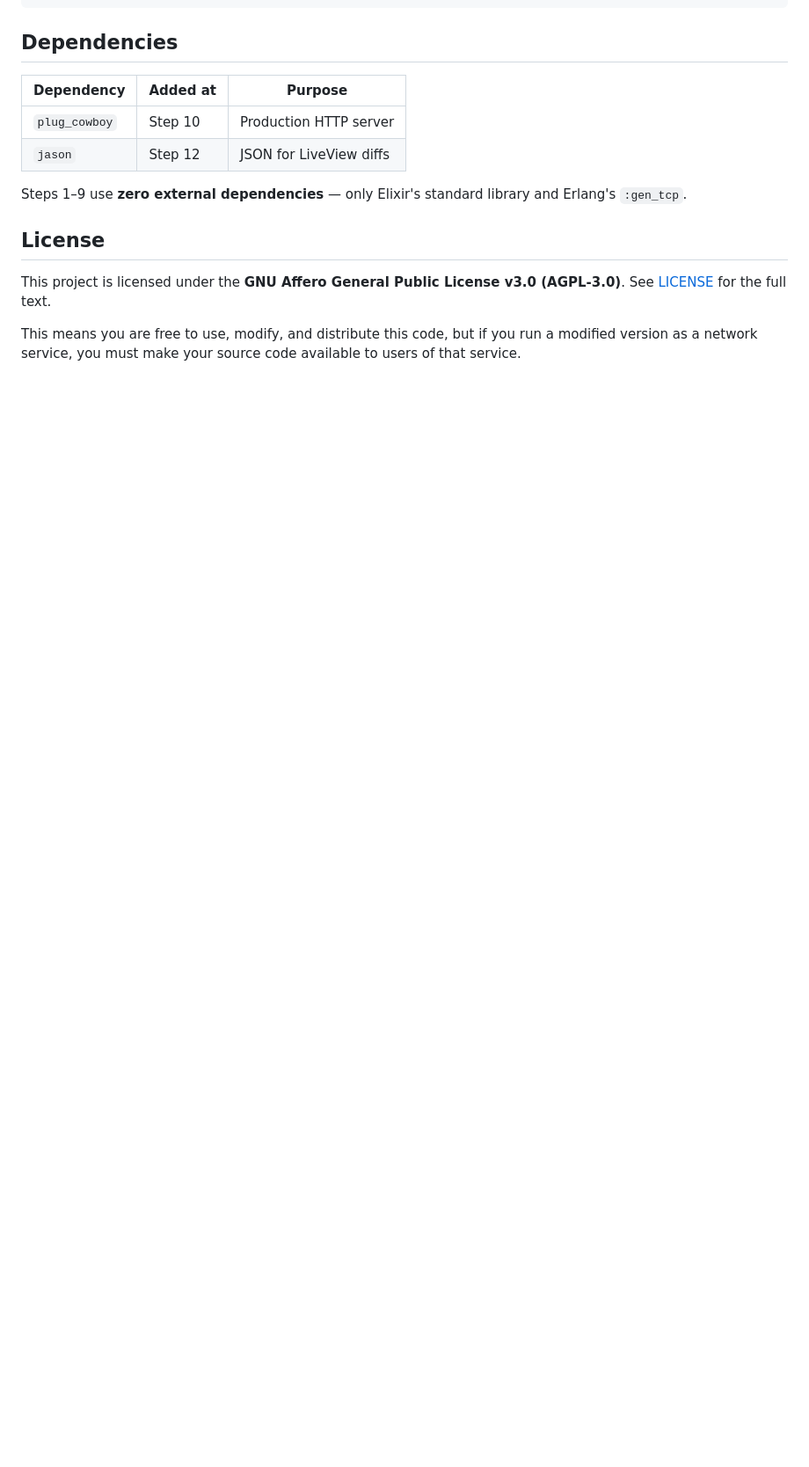
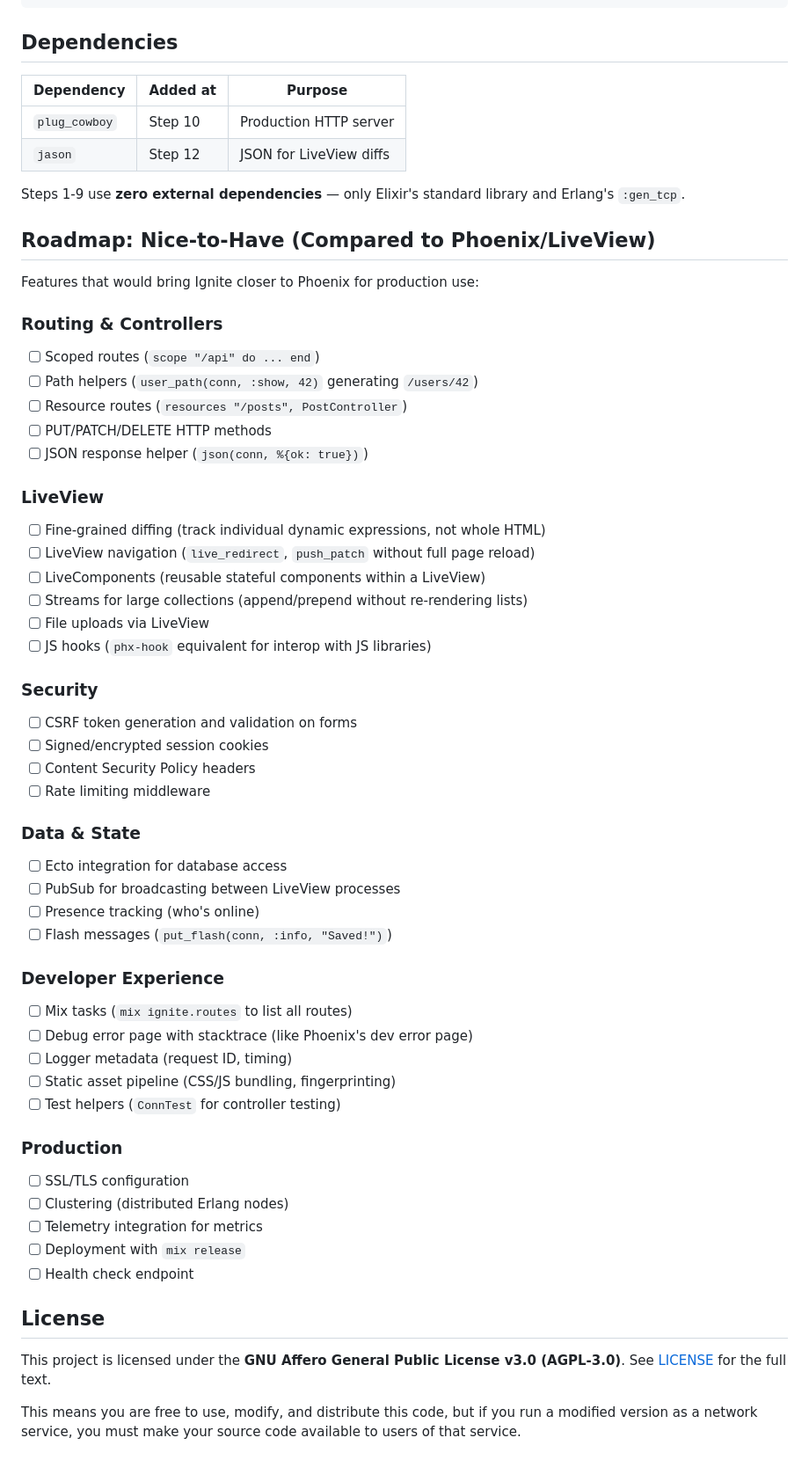
Before and after one commit to rajeshpillai/elixir-byowf, a Markdown page: README.md, the part around one of its changes. Shown at 88% size. GitHub-like rendering; blank space fills up the shorter version.

```diff
--- a/README.md
+++ b/README.md
@@ -127,7 +181,52 @@ ignite/
 | `plug_cowboy` | Step 10 | Production HTTP server |
 | `jason` | Step 12 | JSON for LiveView diffs |
 
-Steps 1–9 use **zero external dependencies** — only Elixir's standard library and Erlang's `:gen_tcp`.
+Steps 1-9 use **zero external dependencies** — only Elixir's standard library and Erlang's `:gen_tcp`.
+
+## Roadmap: Nice-to-Have (Compared to Phoenix/LiveView)
+
+Features that would bring Ignite closer to Phoenix for production use:
+
+### Routing & Controllers
+- [ ] Scoped routes (`scope "/api" do ... end`)
+- [ ] Path helpers (`user_path(conn, :show, 42)` generating `/users/42`)
+- [ ] Resource routes (`resources "/posts", PostController`)
+- [ ] PUT/PATCH/DELETE HTTP methods
+- [ ] JSON response helper (`json(conn, %{ok: true})`)
+
+### LiveView
+- [ ] Fine-grained diffing (track individual dynamic expressions, not whole HTML)
+- [ ] LiveView navigation (`live_redirect`, `push_patch` without full page reload)
+- [ ] LiveComponents (reusable stateful components within a LiveView)
+- [ ] Streams for large collections (append/prepend without re-rendering lists)
+- [ ] File uploads via LiveView
+- [ ] JS hooks (`phx-hook` equivalent for interop with JS libraries)
+
+### Security
+- [ ] CSRF token generation and validation on forms
+- [ ] Signed/encrypted session cookies
+- [ ] Content Security Policy headers
+- [ ] Rate limiting middleware
+
+### Data & State
+- [ ] Ecto integration for database access
+- [ ] PubSub for broadcasting between LiveView processes
+- [ ] Presence tracking (who's online)
+- [ ] Flash messages (`put_flash(conn, :info, "Saved!")`)
+
+### Developer Experience
+- [ ] Mix tasks (`mix ignite.routes` to list all routes)
+- [ ] Debug error page with stacktrace (like Phoenix's dev error page)
+- [ ] Logger metadata (request ID, timing)
+- [ ] Static asset pipeline (CSS/JS bundling, fingerprinting)
+- [ ] Test helpers (`ConnTest` for controller testing)
+
+### Production
+- [ ] SSL/TLS configuration
+- [ ] Clustering (distributed Erlang nodes)
+- [ ] Telemetry integration for metrics
+- [ ] Deployment with `mix release`
+- [ ] Health check endpoint
 
 ## License
 
```
Also changed, not shown: other parts of README.md (+56 -2 lines).
